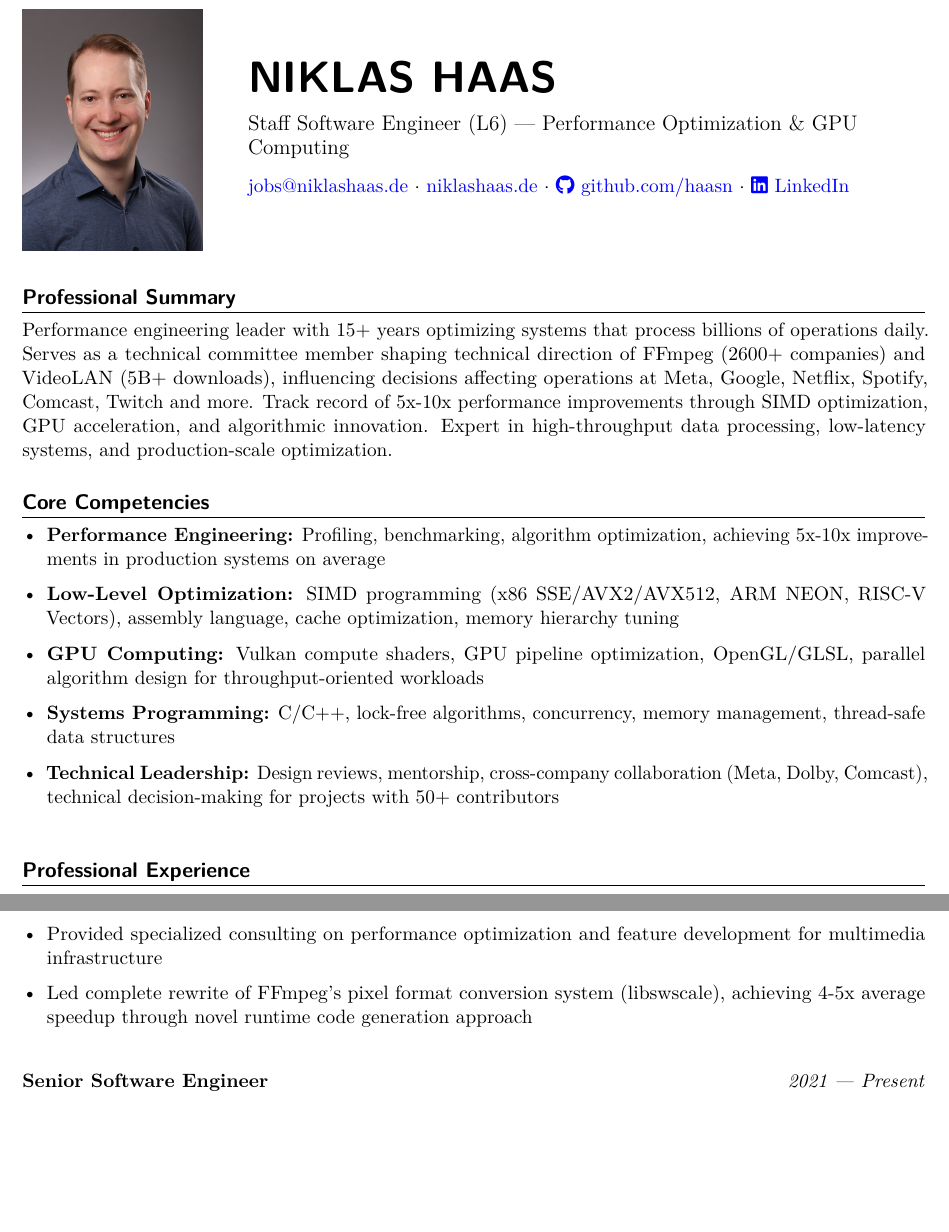
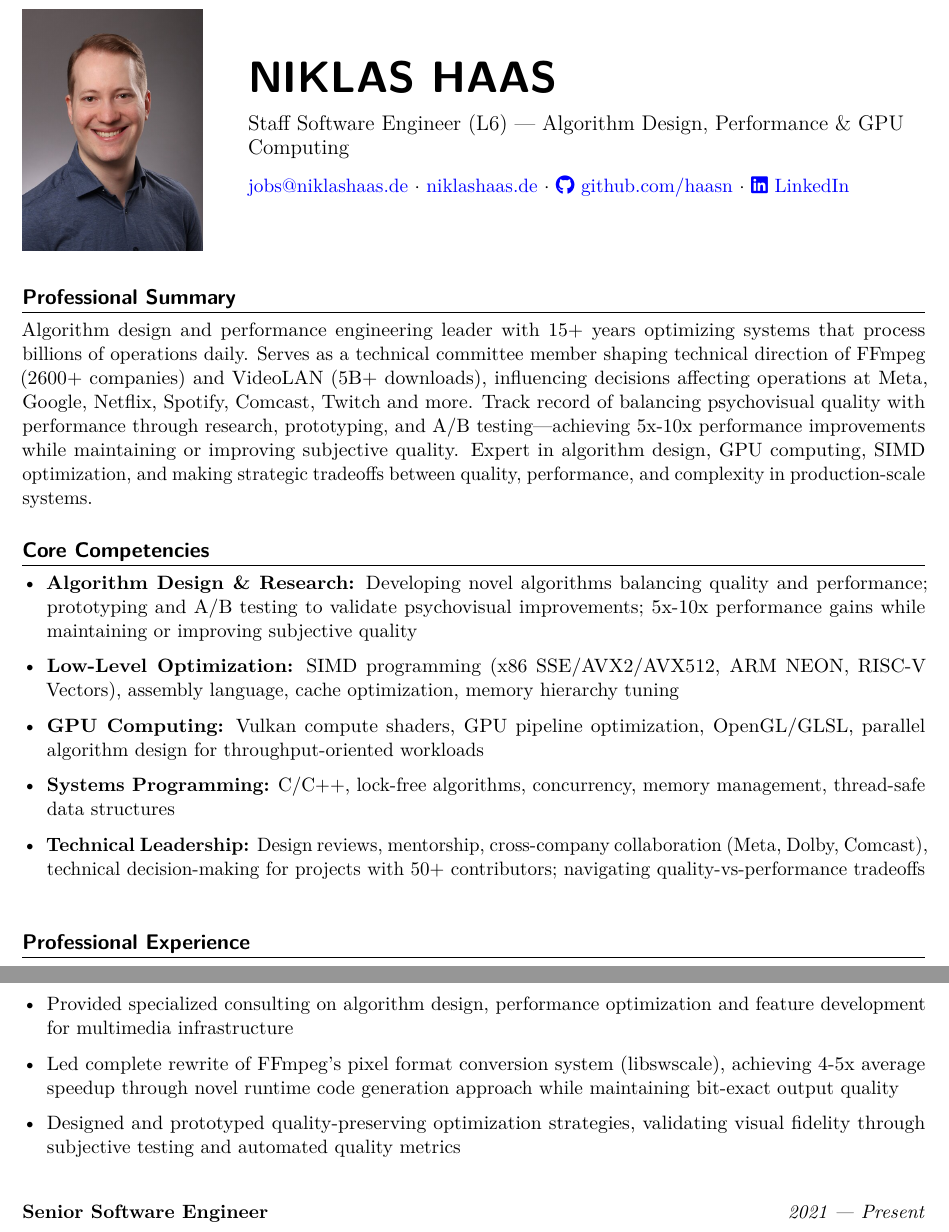
Before and after one commit to haasn/website, a LaTeX CV (cv/niklas_haas_cv.tex): two parts of page 1 of 3 before the commit and two parts of page 1 of 4 after it, joined at a grey line, cut so that both start at the same text, the shorter picture padded with empty space. Compiled offline with pdfLaTeX.

Commit message:
Update CV and website to highlight algorithm design and quality work
Expanded CV and website content to better reflect the full scope of work beyond pure performance optimization, including:

CV changes:
- Updated header from "Performance Optimization" to "Algorithm Design, Performance & GPU Computing"
- Revised Professional Summary to emphasize balancing psychovisual quality with performance through research, prototyping, and A/B testing
- Added "Algorithm Design & Research" as first Core Competency, highlighting quality-performance balance
- Expanded work experience bullets to showcase:
  - Research and prototyping of quality-preserving optimization strategies
  - A/B testing and subjective quality evaluation
  - Psychovisually-optimized algorithms for HDR, tone mapping, upscaling
  - Quality-performance tradeoff design and validation
- Updated Technical Skills to list "Algorithm Design" and "Psychovisual Quality Optimization" as primary domains

Website changes:
- Renamed "Performance Optimization" service to "Algorithm Design & Optimization" with emphasis on quality-performance balance
- Updated "Architecture & Design" service to emphasize high-level consulting and strategic guidance
- Added "algorithm design" to About section intro

These changes better position the CV for L6 roles by highlighting technical judgment, research capabilities, and high-level design work alongside implementation skills.

```diff
--- a/cv/niklas_haas_cv.tex
+++ b/cv/niklas_haas_cv.tex
@@ -63,7 +63,7 @@
 \begin{minipage}[c]{0.75\textwidth}
     \raggedright
     {\Huge\bfseries\sffamily NIKLAS HAAS}\\[8pt]
-    {\large Staff Software Engineer (L6) --- Performance Optimization \& GPU Computing}\\[8pt]
+    {\large Staff Software Engineer (L6) --- Algorithm Design, Performance \& GPU Computing}\\[8pt]
     \href{mailto:jobs@niklashaas.de}{jobs@niklashaas.de} $\cdot$
     \href{https://niklashaas.de}{niklashaas.de} $\cdot$
     \href{https://github.com/haasn}{\faGithub\ github.com/haasn} $\cdot$
@@ -74,24 +74,25 @@
 
 \section*{Professional Summary}
 
-Performance engineering leader with 15+ years optimizing systems that process
+Algorithm design and performance engineering leader with 15+ years optimizing systems that process
 billions of operations daily. Serves as a technical committee member shaping technical direction
 of FFmpeg (2600+ companies) and VideoLAN (5B+ downloads), influencing decisions
 affecting operations at Meta, Google, Netflix, Spotify, Comcast, Twitch and more.
-Track record of 5x-10x performance improvements through SIMD optimization, GPU acceleration,
-and algorithmic innovation. Expert in high-throughput data processing, low-latency
-systems, and production-scale optimization.
+Track record of balancing psychovisual quality with performance through research, prototyping,
+and A/B testing---achieving 5x-10x performance improvements while maintaining or improving
+subjective quality. Expert in algorithm design, GPU computing, SIMD optimization, and making
+strategic tradeoffs between quality, performance, and complexity in production-scale systems.
 
 \vspace{4pt}
 
 \section*{Core Competencies}
 
 \begin{itemize}[leftmargin=*, itemsep=2pt]
-    \item \textbf{Performance Engineering:} Profiling, benchmarking, algorithm optimization, achieving 5x-10x improvements in production systems on average
+    \item \textbf{Algorithm Design \& Research:} Developing novel algorithms balancing quality and performance; prototyping and A/B testing to validate psychovisual improvements; 5x-10x performance gains while maintaining or improving subjective quality
     \item \textbf{Low-Level Optimization:} SIMD programming (x86 SSE/AVX2/AVX512, ARM NEON, RISC-V Vectors), assembly language, cache optimization, memory hierarchy tuning
     \item \textbf{GPU Computing:} Vulkan compute shaders, GPU pipeline optimization, OpenGL/GLSL, parallel algorithm design for throughput-oriented workloads
     \item \textbf{Systems Programming:} C/C++, lock-free algorithms, concurrency, memory management, thread-safe data structures
-    \item \textbf{Technical Leadership:} Design reviews, mentorship, cross-company collaboration (Meta, Dolby, Comcast), technical decision-making for projects with 50+ contributors
+    \item \textbf{Technical Leadership:} Design reviews, mentorship, cross-company collaboration (Meta, Dolby, Comcast), technical decision-making for projects with 50+ contributors; navigating quality-vs-performance tradeoffs
 \end{itemize}
 
 \vspace{4pt}
@@ -100,8 +101,9 @@ systems, and production-scale optimization.
 
 \experience{Independent Consultant}{January 2024 --- Present}{Self-employed $\cdot$ Full Time}{
 \begin{itemize}[leftmargin=*, itemsep=2pt]
-    \item Provided specialized consulting on performance optimization and feature development for multimedia infrastructure
-    \item Led complete rewrite of FFmpeg's pixel format conversion system (libswscale), achieving 4-5x average speedup through novel runtime code generation approach
+    \item Provided specialized consulting on algorithm design, performance optimization and feature development for multimedia infrastructure
+    \item Led complete rewrite of FFmpeg's pixel format conversion system (libswscale), achieving 4-5x average speedup through novel runtime code generation approach while maintaining bit-exact output quality
+    \item Designed and prototyped quality-preserving optimization strategies, validating visual fidelity through subjective testing and automated quality metrics
 \end{itemize}
 }
 
@@ -109,9 +111,10 @@ systems, and production-scale optimization.
 \begin{itemize}[leftmargin=*, itemsep=2pt]
     \item Core developer for FFmpeg, used by 2600+ companies including Meta, Google, Netflix, Spotify; work affects infrastructure processing billions of videos daily
     \item Led redesign of core format negotiation system, enabling support for advanced codecs across the ecosystem; coordinated implementation across multiple contributors
+    \item Researched, prototyped, and validated novel tone-mapping algorithms through A/B testing and subjective quality evaluation; published approach combining real-time frame analysis with psychovisual models, adopted by multiple downstream projects
+    \item Designed quality-performance tradeoffs for video processing features, balancing computational cost against perceptual improvements through iterative prototyping and user feedback
     \item Mentored junior engineers through code reviews and design feedback; 50+ substantial code reviews annually, focusing on maintainability, style and correctness
     \item Authored first open-source implementations of industry-standard video technologies (Dolby Vision, ITU-R H.274, SMPTE RDD5, MV-HEVC), reducing industry dependency on proprietary solutions
-    \item Developed and published novel tone-mapping algorithm combining real-time frame analysis with psychovisual models; algorithm adopted by multiple downstream projects
     \item Debugged and fixed critical race conditions in multi-threaded processing pipeline affecting production deployments at major streaming companies
 \end{itemize}
 }
```
Also changed, not shown: cv/niklas_haas_cv.tex (5 more changed lines), 2 other files.
